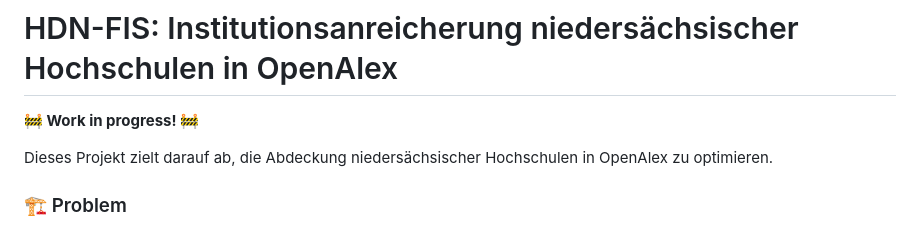
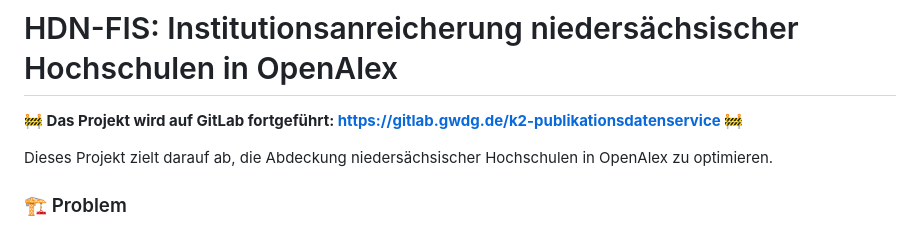
Before and after one commit to naustica/lower_saxony_institutions, a Markdown page: README.md, the part around the change. Drawn GitHub-style.

Commit message:
add gitlab url

```diff
--- a/README.md
+++ b/README.md
@@ -1,6 +1,6 @@
 # HDN-FIS: Institutionsanreicherung niedersächsischer Hochschulen in OpenAlex
 
-**🚧 Work in progress! 🚧**
+**🚧 Das Projekt wird auf GitLab fortgeführt: https://gitlab.gwdg.de/k2-publikationsdatenservice 🚧**
 
 Dieses Projekt zielt darauf ab, die Abdeckung niedersächsischer Hochschulen in OpenAlex zu optimieren.
 
```
